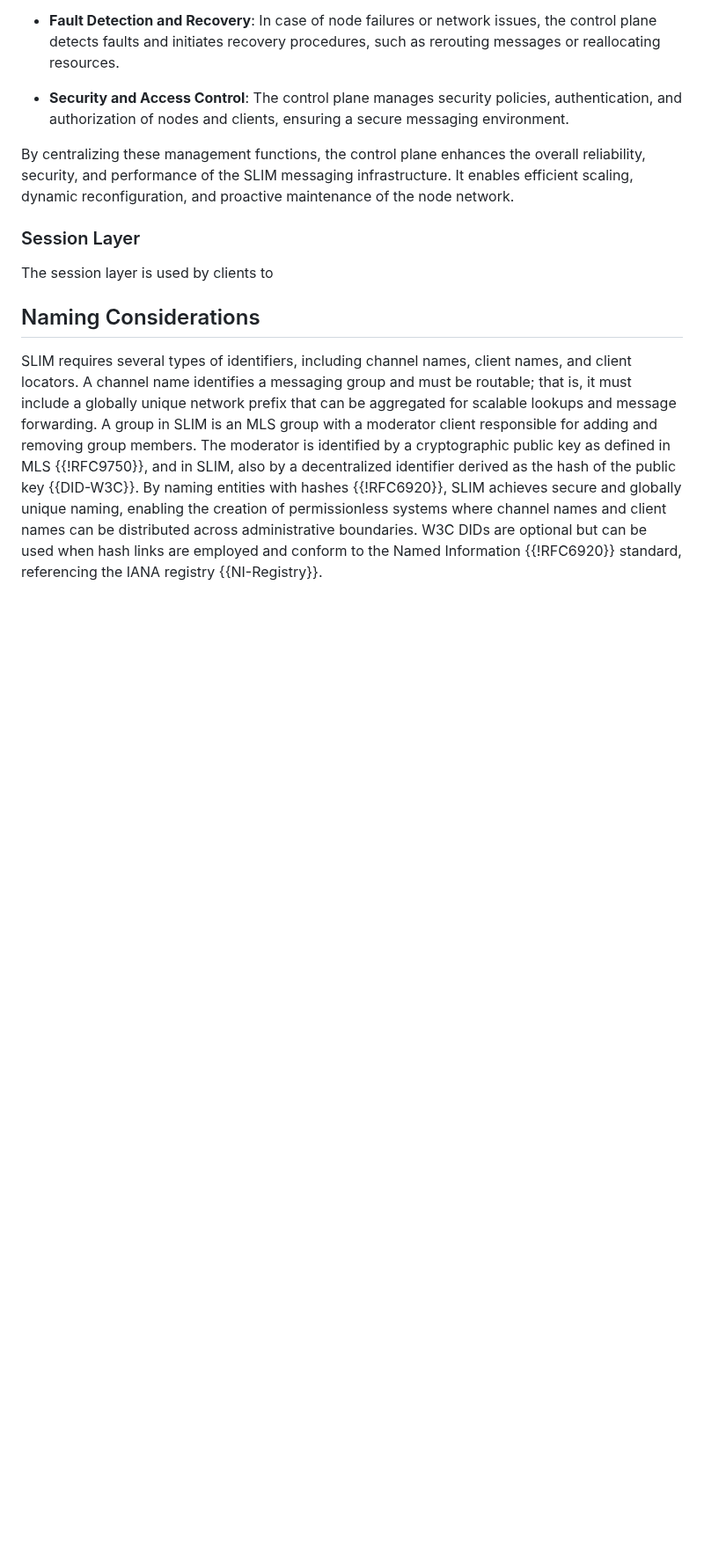
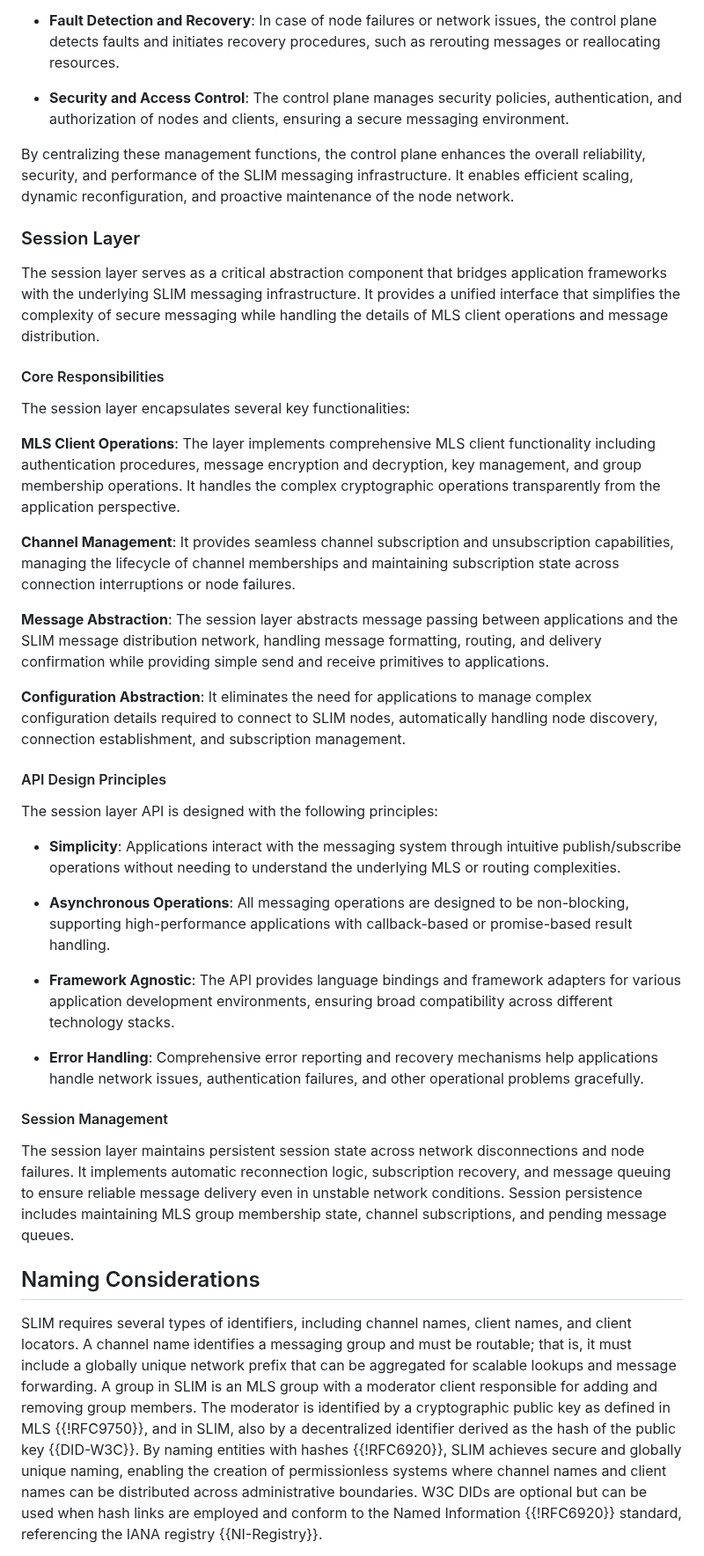
Before and after one commit to agntcy/slim-spec, a Markdown page: draft-agntcy-slim.md, the part around the change. Shown at 88% size. Drawn GitHub-style; blank space fills up the shorter version.

Commit message:
chore: sections update
Signed-off-by: Luca Muscariello <muscariello@ieee.org>

```diff
--- a/draft-agntcy-slim.md
+++ b/draft-agntcy-slim.md
@@ -330,7 +330,62 @@ and proactive maintenance of the node network.
 
 ### Session Layer
 
-The session layer is used by clients to
+The session layer serves as a critical abstraction component that bridges
+application frameworks with the underlying SLIM messaging infrastructure. It
+provides a unified interface that simplifies the complexity of secure messaging
+while handling the details of MLS client operations and message distribution.
+
+#### Core Responsibilities
+
+The session layer encapsulates several key functionalities:
+
+**MLS Client Operations**: The layer implements comprehensive MLS client
+functionality including authentication procedures, message encryption and
+decryption, key management, and group membership operations. It handles the
+complex cryptographic operations transparently from the application perspective.
+
+**Channel Management**: It provides seamless channel subscription and
+unsubscription capabilities, managing the lifecycle of channel memberships and
+maintaining subscription state across connection interruptions or node
+failures.
+
+**Message Abstraction**: The session layer abstracts message passing between
+applications and the SLIM message distribution network, handling message
+formatting, routing, and delivery confirmation while providing simple send and
+receive primitives to applications.
+
+**Configuration Abstraction**: It eliminates the need for applications to
+manage complex configuration details required to connect to SLIM nodes,
+automatically handling node discovery, connection establishment, and
+subscription management.
+
+#### API Design Principles
+
+The session layer API is designed with the following principles:
+
+- **Simplicity**: Applications interact with the messaging system through
+  intuitive publish/subscribe operations without needing to understand the
+  underlying MLS or routing complexities.
+
+- **Asynchronous Operations**: All messaging operations are designed to be
+  non-blocking, supporting high-performance applications with callback-based
+  or promise-based result handling.
+
+- **Framework Agnostic**: The API provides language bindings and framework
+  adapters for various application development environments, ensuring broad
+  compatibility across different technology stacks.
+
+- **Error Handling**: Comprehensive error reporting and recovery mechanisms
+  help applications handle network issues, authentication failures, and other
+  operational problems gracefully.
+
+#### Session Management
+
+The session layer maintains persistent session state across network
+disconnections and node failures. It implements automatic reconnection logic,
+subscription recovery, and message queuing to ensure reliable message delivery
+even in unstable network conditions. Session persistence includes maintaining
+MLS group membership state, channel subscriptions, and pending message queues.
 
 
 ## Naming Considerations
```
